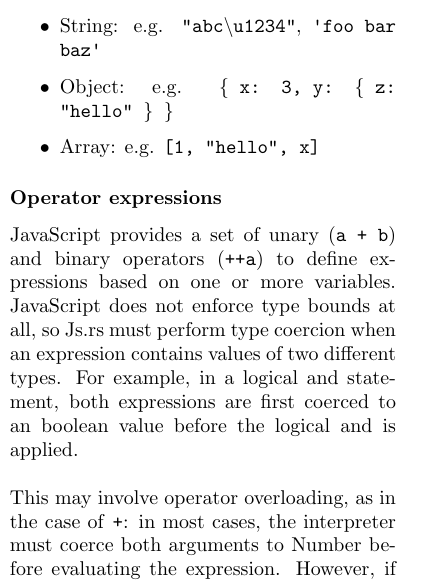
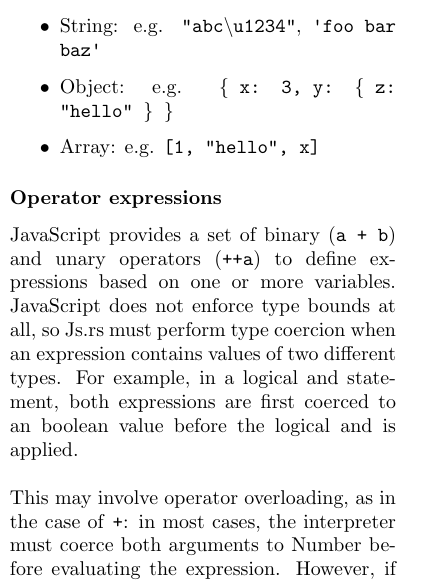
Before and after one commit to rustoscript/js.rs, a LaTeX document (report/report.tex): part of one column of page 4 of 8, cut so that both start at the same text. Compiled offline with pdfLaTeX.

Commit message:
fix -ary operator terms

```diff
--- a/report/report.tex
+++ b/report/report.tex
@@ -321,7 +321,7 @@ allocate heap space and store the value.
 
 \subsubsection*{Operator expressions}
 
-JavaScript provides a set of unary (\texttt{a + b}) and binary operators
+JavaScript provides a set of binary (\texttt{a + b}) and unary operators
 (\texttt{++a}) to define expressions based on one or more variables. JavaScript
 does not enforce type bounds at all, so Js.rs must perform type coercion when an
 expression contains values of two different types. For example, in a logical
```
Also changed, not shown: report/report.pdf.
